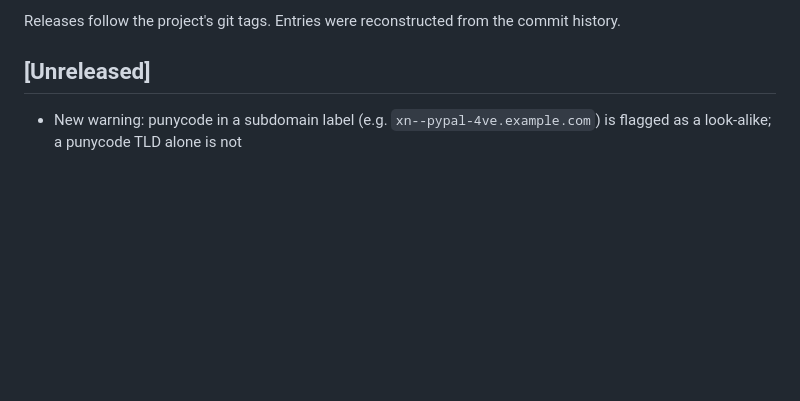
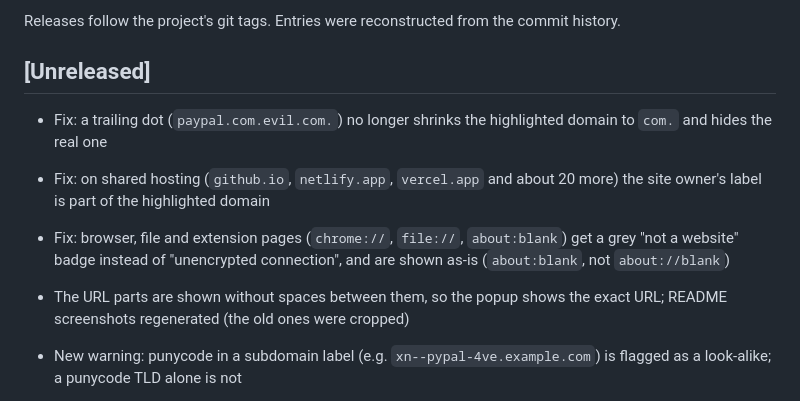
Before and after one commit to jozeta/Phishing-Shield, a Markdown page: CHANGELOG.md, the part around the change. GitHub-like rendering; blank space fills up the shorter version.

```diff
--- a/CHANGELOG.md
+++ b/CHANGELOG.md
@@ -5,6 +5,11 @@ All notable changes to Phishing-Shield are listed here, newest first.
 Releases follow the project's git tags. Entries were reconstructed from the commit history.
 
 ## [Unreleased]
+
+- Fix: a trailing dot (`paypal.com.evil.com.`) no longer shrinks the highlighted domain to `com.` and hides the real one
+- Fix: on shared hosting (`github.io`, `netlify.app`, `vercel.app` and about 20 more) the site owner's label is part of the highlighted domain
+- Fix: browser, file and extension pages (`chrome://`, `file://`, `about:blank`) get a grey "not a website" badge instead of "unencrypted connection", and are shown as-is (`about:blank`, not `about://blank`)
+- The URL parts are shown without spaces between them, so the popup shows the exact URL; README screenshots regenerated (the old ones were cropped)
 
 - New warning: punycode in a subdomain label (e.g. `xn--pypal-4ve.example.com`) is flagged as a look-alike; a punycode TLD alone is not
 - The URL is now rendered with `createElement`/`textContent` instead of `innerHTML` (no visual change); the `escapeHtml` helper is gone and the no-unsanitized lint rule is now an error
```
Also changed, not shown: CLAUDE.md (+6 -3 lines), README.md (+7 -2 lines), docs/screenshots/popup-http.png, docs/screenshots/popup-punycode.png, docs/screenshots/popup-safe.png, 3 other files.
